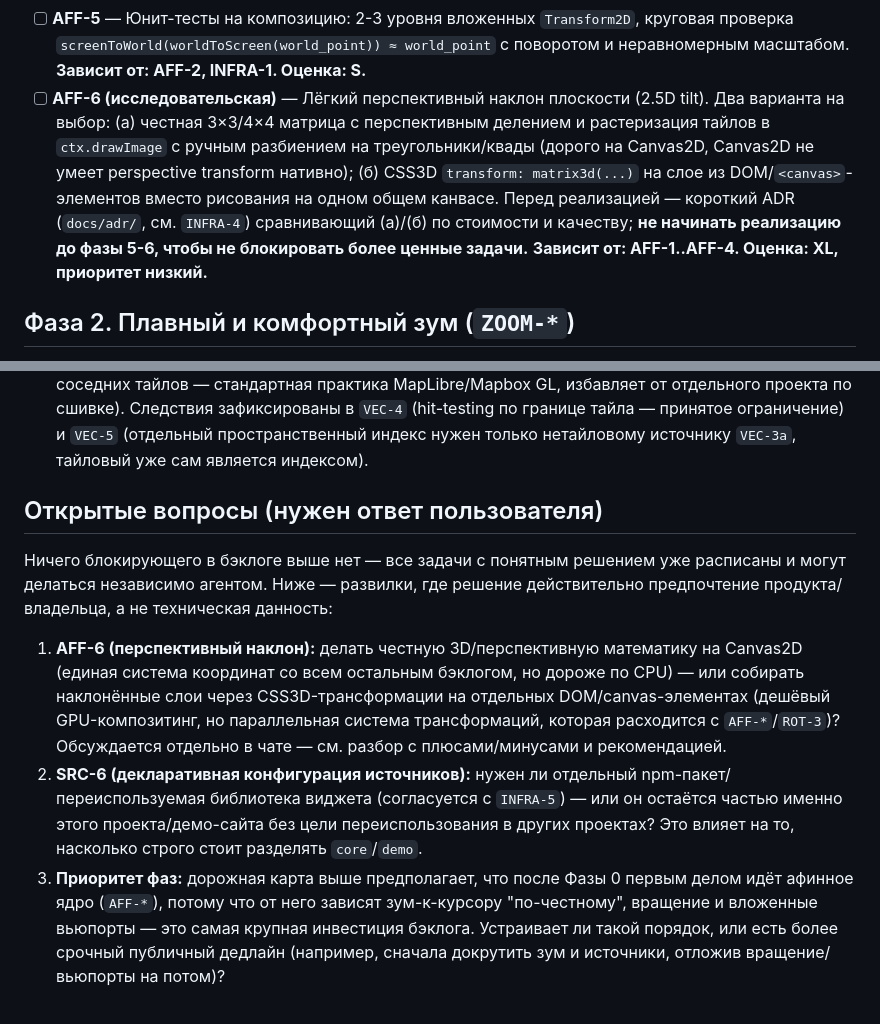
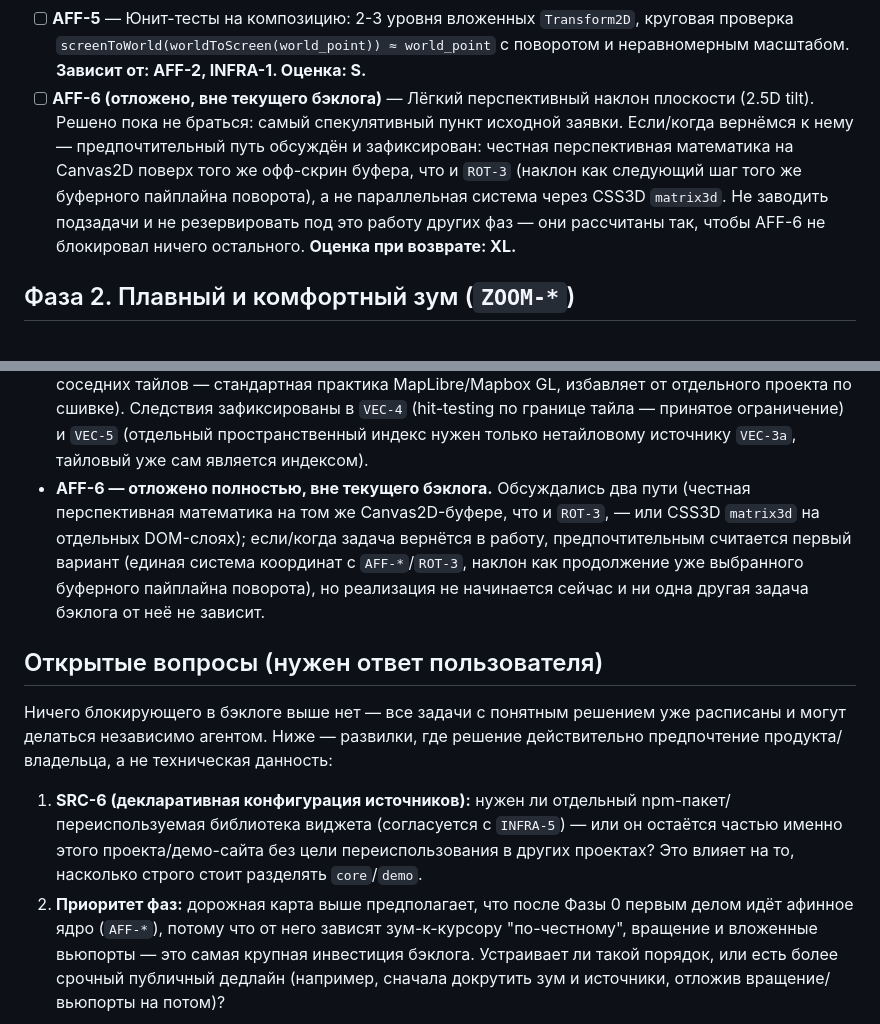
Before and after one commit to trapwalker/flatcraft, a Markdown page: BACKLOG.md, 2 parts joined by grey strips. Rendered like a GitHub page.

Commit message:
docs(backlog): defer AFF-6 (perspective tilt) entirely, out of current scope
User picked 'defer' over the two implementation options discussed
(Canvas2D buffer-based perspective vs. CSS3D matrix3d). Recorded the
preferred approach for if/when it's revisited, removed it from the
active AFF-6 task list, and dropped it from open questions.

Co-Authored-By: Claude Sonnet 5 <noreply@anthropic.com>
Claude-Session: https://claude.ai/code/session_01UH3KEmMC4WeWDVWCnUSuRG

```diff
--- a/BACKLOG.md
+++ b/BACKLOG.md
@@ -129,17 +129,15 @@
   `Transform2D`, круговая проверка
   `screenToWorld(worldToScreen(world_point)) ≈ world_point` с поворотом и
   неравномерным масштабом. **Зависит от: AFF-2, INFRA-1. Оценка: S.**
-- [ ] **AFF-6 (исследовательская)** — Лёгкий перспективный наклон
-  плоскости (2.5D tilt). Два варианта на выбор: (а) честная 3×3/4×4
-  матрица с перспективным делением и растеризация тайлов в
-  `ctx.drawImage` с ручным разбиением на треугольники/квады (дорого на
-  Canvas2D, Canvas2D не умеет perspective transform нативно); (б) CSS3D
-  `transform: matrix3d(...)` на слое из DOM/`<canvas>`-элементов вместо
-  рисования на одном общем канвасе. Перед реализацией — короткий ADR
-  (`docs/adr/`, см. `INFRA-4`) сравнивающий (а)/(б) по стоимости и
-  качеству; **не начинать реализацию до фазы 5-6, чтобы не блокировать
-  более ценные задачи.** **Зависит от: AFF-1..AFF-4. Оценка: XL,
-  приоритет низкий.**
+- [ ] **AFF-6 (отложено, вне текущего бэклога)** — Лёгкий перспективный
+  наклон плоскости (2.5D tilt). Решено пока не браться: самый
+  спекулятивный пункт исходной заявки. Если/когда вернёмся к нему —
+  предпочтительный путь обсуждён и зафиксирован: честная перспективная
+  математика на Canvas2D поверх того же офф-скрин буфера, что и `ROT-3`
+  (наклон как следующий шаг того же буферного пайплайна поворота), а не
+  параллельная система через CSS3D `matrix3d`. Не заводить подзадачи и не
+  резервировать под это работу других фаз — они рассчитаны так, чтобы
+  AFF-6 не блокировал ничего остального. **Оценка при возврате: XL.**
 
 ## Фаза 2. Плавный и комфортный зум (`ZOOM-*`)
 
@@ -457,6 +455,13 @@ vector tiles), а не только статический GeoJSON — см.
   зафиксированы в `VEC-4` (hit-testing по границе тайла — принятое
   ограничение) и `VEC-5` (отдельный пространственный индекс нужен только
   нетайловому источнику `VEC-3a`, тайловый уже сам является индексом).
+- **AFF-6 — отложено полностью, вне текущего бэклога.** Обсуждались два
+  пути (честная перспективная математика на том же Canvas2D-буфере, что и
+  `ROT-3`, — или CSS3D `matrix3d` на отдельных DOM-слоях); если/когда
+  задача вернётся в работу, предпочтительным считается первый вариант
+  (единая система координат с `AFF-*`/`ROT-3`, наклон как продолжение уже
+  выбранного буферного пайплайна поворота), но реализация не начинается
+  сейчас и ни одна другая задача бэклога от неё не зависит.
 
 ## Открытые вопросы (нужен ответ пользователя)
 
@@ -465,19 +470,12 @@ vector tiles), а не только статический GeoJSON — см.
 решение действительно предпочтение продукта/владельца, а не техническая
 данность:
 
-1. **AFF-6 (перспективный наклон):** делать честную 3D/перспективную
-   математику на Canvas2D (единая система координат со всем остальным
-   бэклогом, но дороже по CPU) — или собирать наклонённые слои через
-   CSS3D-трансформации на отдельных DOM/canvas-элементах (дешёвый
-   GPU-композитинг, но параллельная система трансформаций, которая
-   расходится с `AFF-*`/`ROT-3`)? Обсуждается отдельно в чате — см.
-   разбор с плюсами/минусами и рекомендацией.
-2. **SRC-6 (декларативная конфигурация источников):** нужен ли отдельный
+1. **SRC-6 (декларативная конфигурация источников):** нужен ли отдельный
    npm-пакет/переиспользуемая библиотека виджета (согласуется с
    `INFRA-5`) — или он остаётся частью именно этого проекта/демо-сайта
    без цели переиспользования в других проектах? Это влияет на то,
    насколько строго стоит разделять `core`/`demo`.
-3. **Приоритет фаз:** дорожная карта выше предполагает, что после
+2. **Приоритет фаз:** дорожная карта выше предполагает, что после
    Фазы 0 первым делом идёт афинное ядро (`AFF-*`), потому что от него
    зависят зум-к-курсору "по-честному", вращение и вложенные вьюпорты —
    это самая крупная инвестиция бэклога. Устраивает ли такой порядок, или
```
